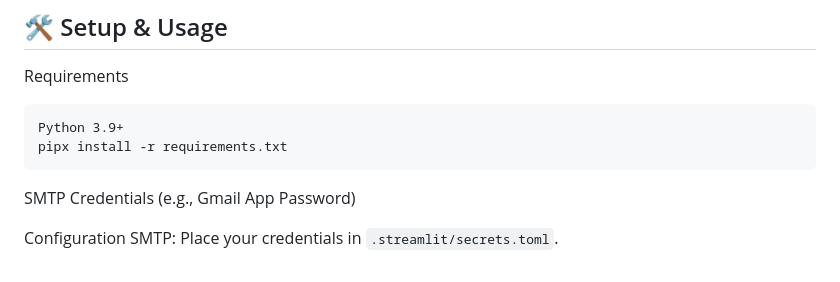
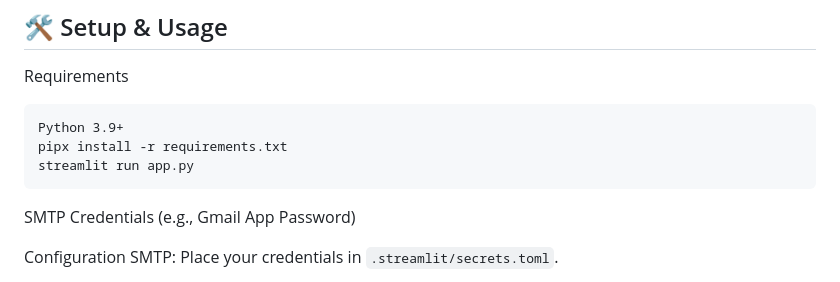
Before and after one commit to vibebhavv/Spinex, a Markdown page: README.md, the part around the change. Drawn GitHub-style.

Commit message:
Include Streamlit run command in README
Add instructions to run the Streamlit app

````diff
--- a/README.md
+++ b/README.md
@@ -43,6 +43,7 @@ Requirements
 ```
 Python 3.9+
 pipx install -r requirements.txt
+streamlit run app.py
 ```
 SMTP Credentials (e.g., Gmail App Password)
 
````
